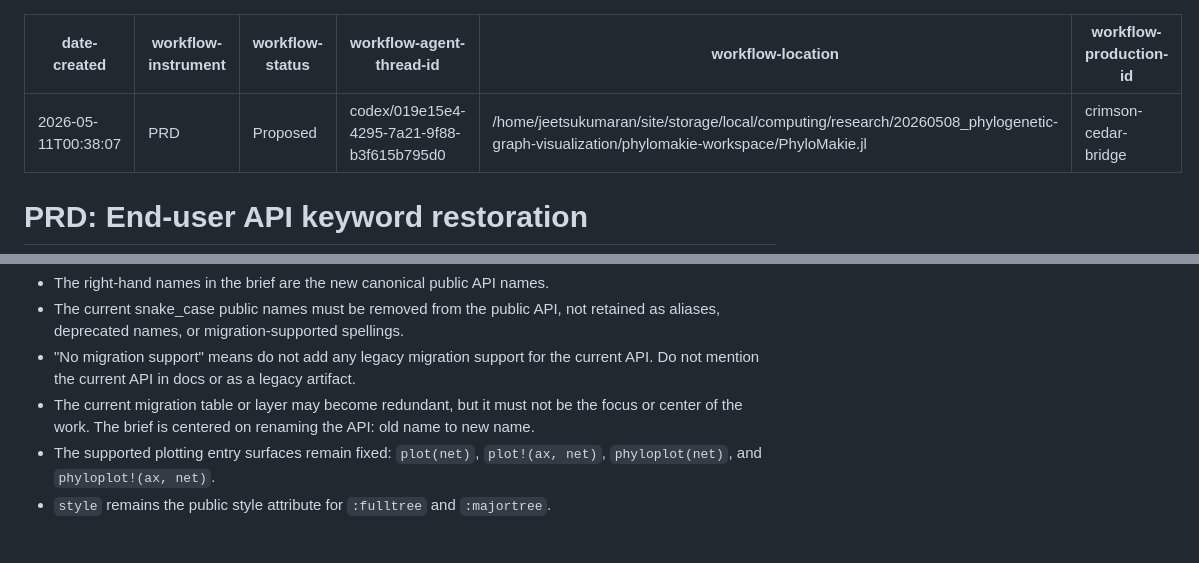
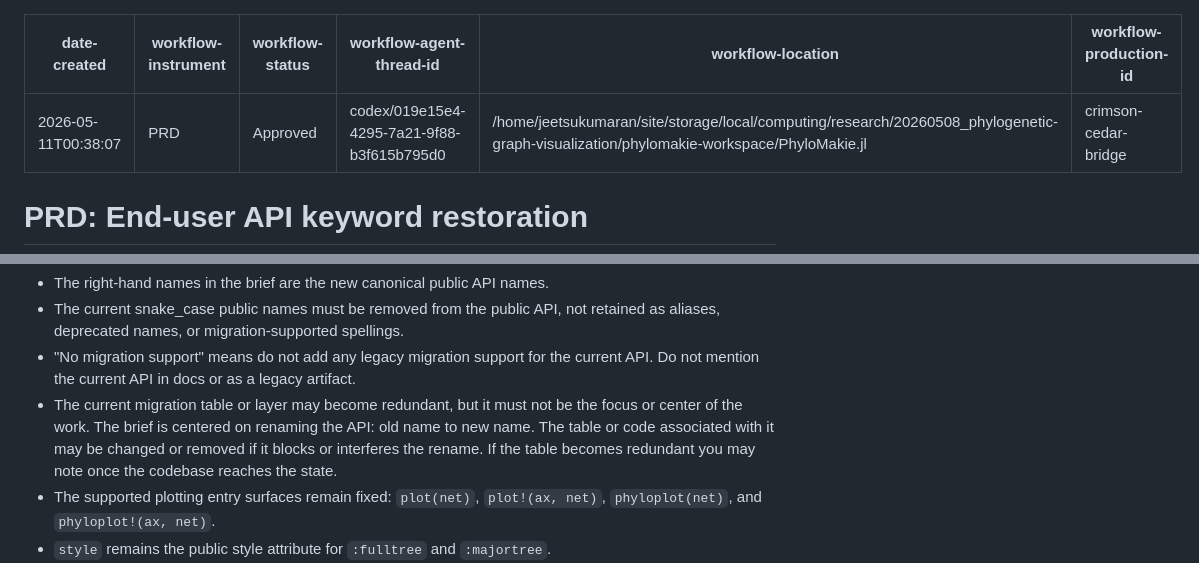
Before and after one commit to JuliaPhylo/PhyloMakie.jl, a Markdown page: .workflow-docs/20260511T0004--enduserapi/01_prd.md, 2 parts joined by grey strips. Rendered like a GitHub page; blank space fills up the shorter version.

Commit message:
Approve PRD

```diff
--- a/.workflow-docs/20260511T0004--enduserapi/01_prd.md
+++ b/.workflow-docs/20260511T0004--enduserapi/01_prd.md
@@ -1,7 +1,7 @@
 ---
 date-created: 2026-05-11T00:38:07
 workflow-instrument: PRD
-workflow-status: Proposed
+workflow-status: Approved
 workflow-agent-thread-id: codex/019e15e4-4295-7a21-9f88-b3f615b795d0
 workflow-location: /home/jeetsukumaran/site/storage/local/computing/research/20260508_phylogenetic-graph-visualization/phylomakie-workspace/PhyloMakie.jl
 workflow-production-id: crimson-cedar-bridge
@@ -24,7 +24,9 @@ Confirmed user clarifications on 2026-05-11:
   current API. Do not mention the current API in docs or as a legacy artifact.
 - The current migration table or layer may become redundant, but it must not be
   the focus or center of the work. The brief is centered on renaming the API:
-  old name to new name.
+  old name to new name. The table or code associated with it may be changed or
+  removed if it blocks or interferes the rename. If the table becomes
+  redundant you may note once the codebase reaches the state.
 - The supported plotting entry surfaces remain fixed: `plot(net)`,
   `plot!(ax, net)`, `phyloplot(net)`, and `phyloplot!(ax, net)`.
 - `style` remains the public style attribute for `:fulltree` and `:majortree`.
```
